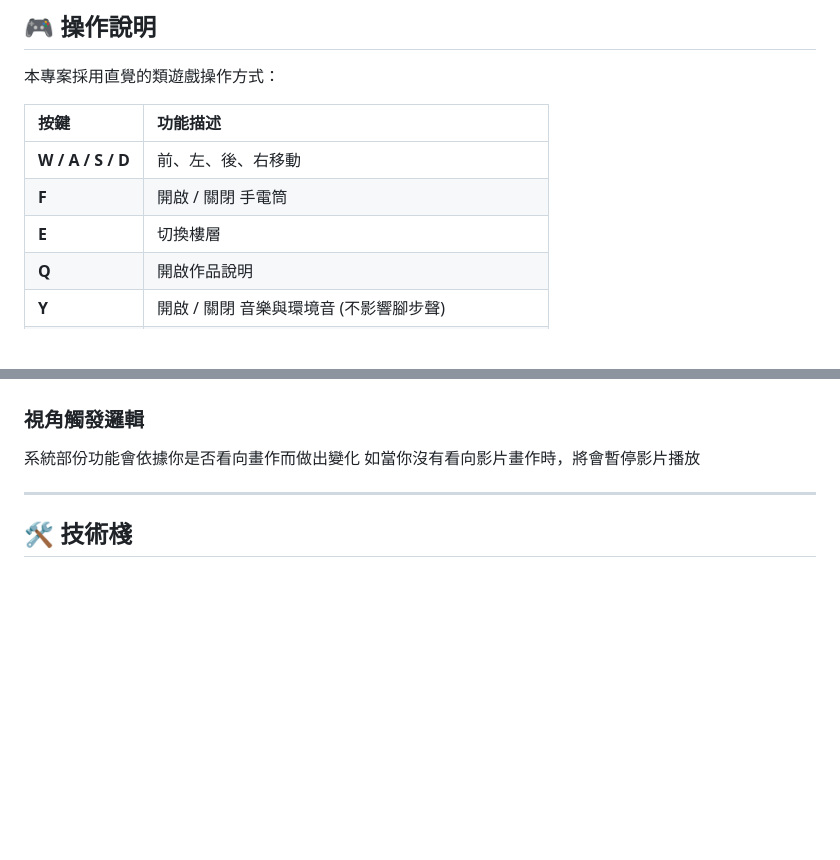
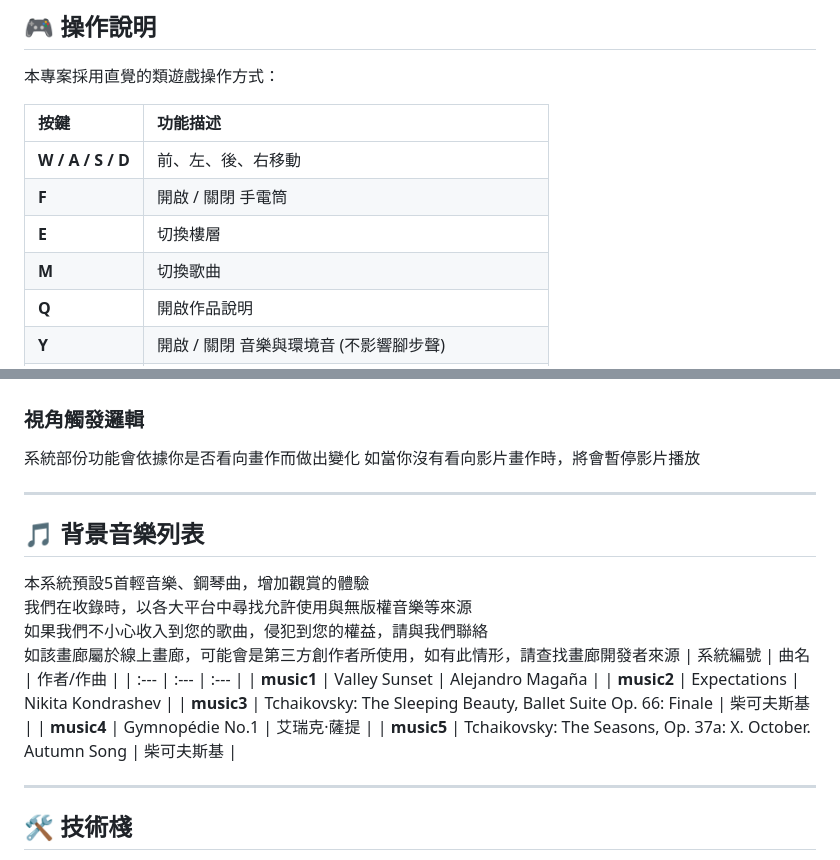
Before and after one commit to sally802528/LUMIERE-SPACE, a Markdown page: README.md, 2 parts joined by grey strips. Drawn GitHub-style; blank space fills up the shorter version.

```diff
--- a/README.md
+++ b/README.md
@@ -58,6 +58,7 @@ LUMIERE-SPACE 是一個基於網頁的 3D 虛擬畫廊展示系統。用戶可
 | **W / A / S / D** | 前、左、後、右移動 |
 | **F** | 開啟 / 關閉 手電筒 |
 | **E** | 切換樓層 |
+| **M** | 切換歌曲 |
 | **Q** | 開啟作品說明 |
 | **Y** | 開啟 / 關閉 音樂與環境音 (不影響腳步聲) |
 | **U** | 開啟設定介面 (可調整音量、環境參數等) |
@@ -82,6 +83,21 @@ LUMIERE-SPACE 是一個基於網頁的 3D 虛擬畫廊展示系統。用戶可
 
 系統部份功能會依據你是否看向畫作而做出變化
 如當你沒有看向影片畫作時，將會暫停影片播放
+
+---
+## 🎵 背景音樂列表
+
+本系統預設5首輕音樂、鋼琴曲，增加觀賞的體驗
+<br>我們在收錄時，以各大平台中尋找允許使用與無版權音樂等來源
+<br>如果我們不小心收入到您的歌曲，侵犯到您的權益，請與我們聯絡
+<br>如該畫廊屬於線上畫廊，可能會是第三方創作者所使用，如有此情形，請查找畫廊開發者來源
+| 系統編號 | 曲名 | 作者/作曲 |
+| :--- | :--- | :--- |
+| **music1** | Valley Sunset | Alejandro Magaña |
+| **music2** | Expectations | Nikita Kondrashev |
+| **music3** | Tchaikovsky: The Sleeping Beauty, Ballet Suite Op. 66: Finale | 柴可夫斯基 |
+| **music4** | Gymnopédie No.1 | 艾瑞克·薩提 |
+| **music5** | Tchaikovsky: The Seasons, Op. 37a: X. October. Autumn Song | 柴可夫斯基 |
 
 ---
 
```
